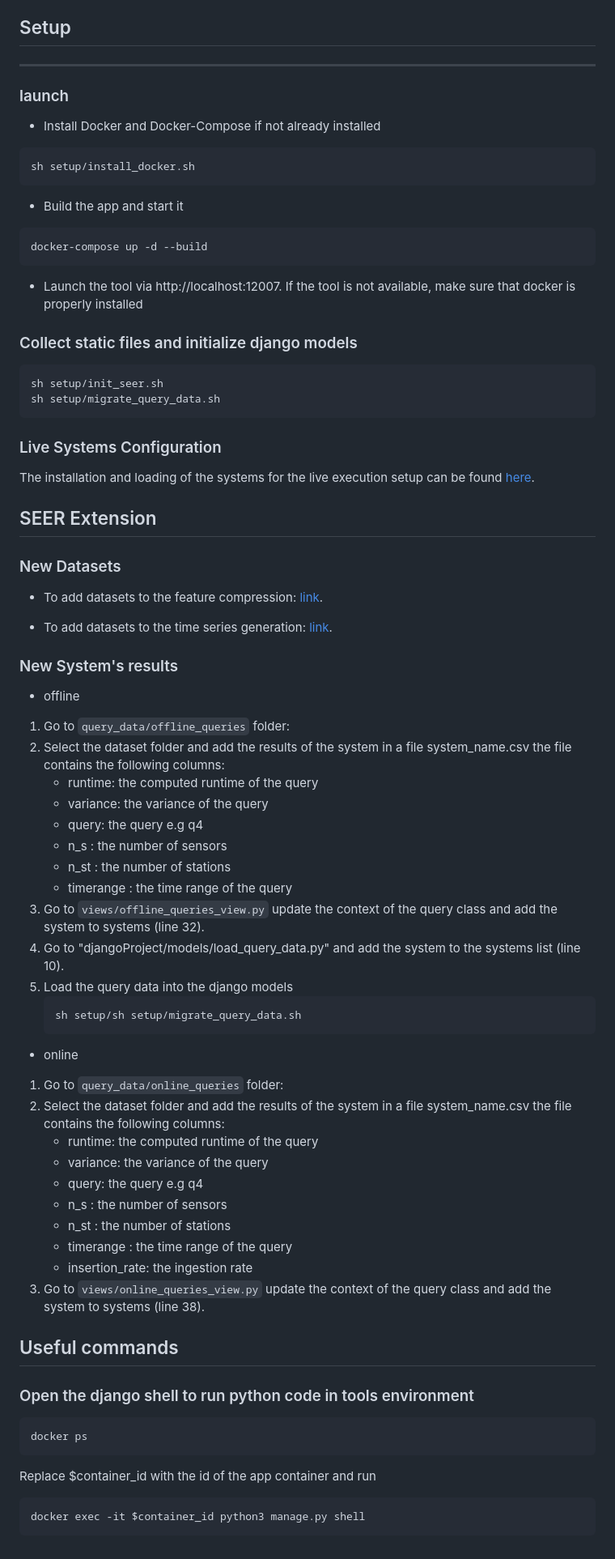
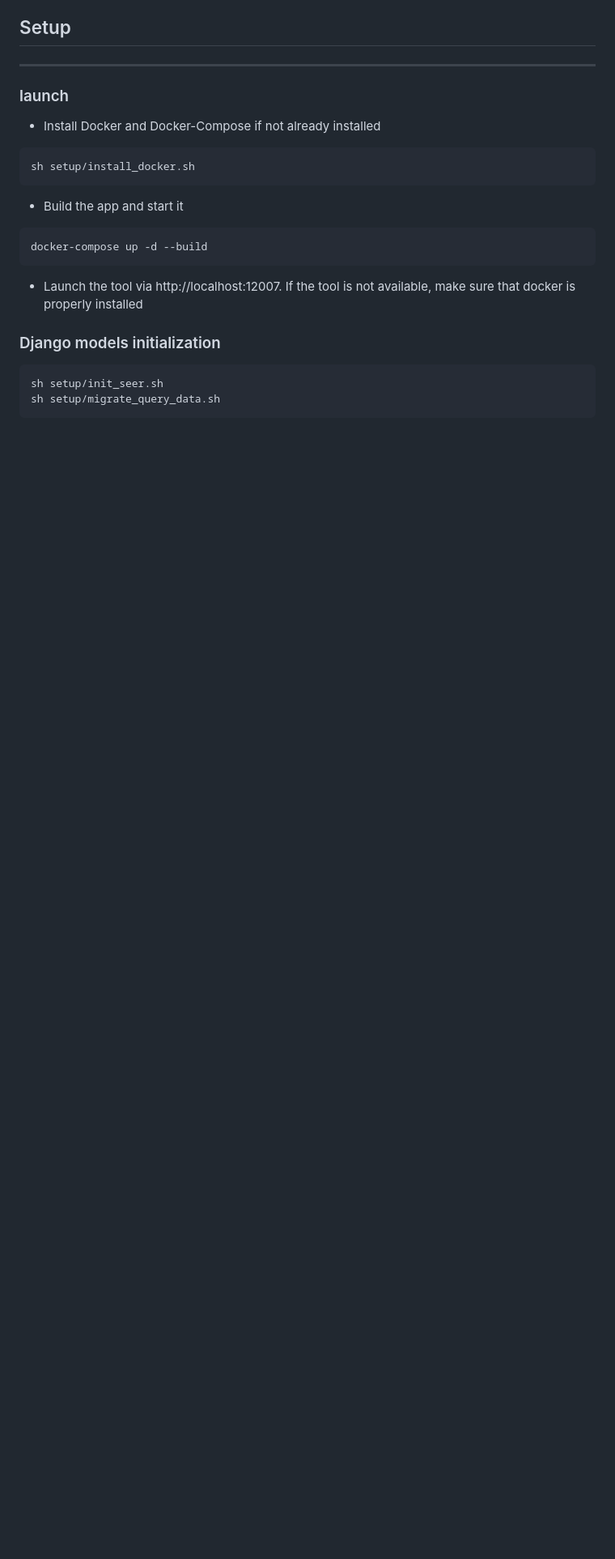
Before and after one commit to eXascaleInfolab/seer, a Markdown page: README.md, the part around one of its changes. Shown at 81% size. Rendered like a GitHub page; blank space fills up the shorter version.

````diff
--- a/README.md
+++ b/README.md
@@ -31,7 +31,7 @@ docker-compose up -d --build
 - Launch the tool via http://localhost:12007. If the tool is not available, make sure that docker is properly installed
 
 
-### Collect static files and initialize django models
+###  Django models initialization
 
 ```bash
 sh setup/init_seer.sh
@@ -59,6 +59,9 @@ sh setup/migrate_query_data.sh
 [//]: # (```)
 
 [//]: # (Quit the django shell using Ctr-Z.)
+
+<!---
+
 
 
 ###  Live Systems Configuration
@@ -118,3 +121,4 @@ Replace $container_id with the id of the app container and run
 ```bash
 docker exec -it $container_id python3 manage.py shell
 ```
+-->
````
Also changed, not shown: other parts of README.md (+1 -1 lines).
